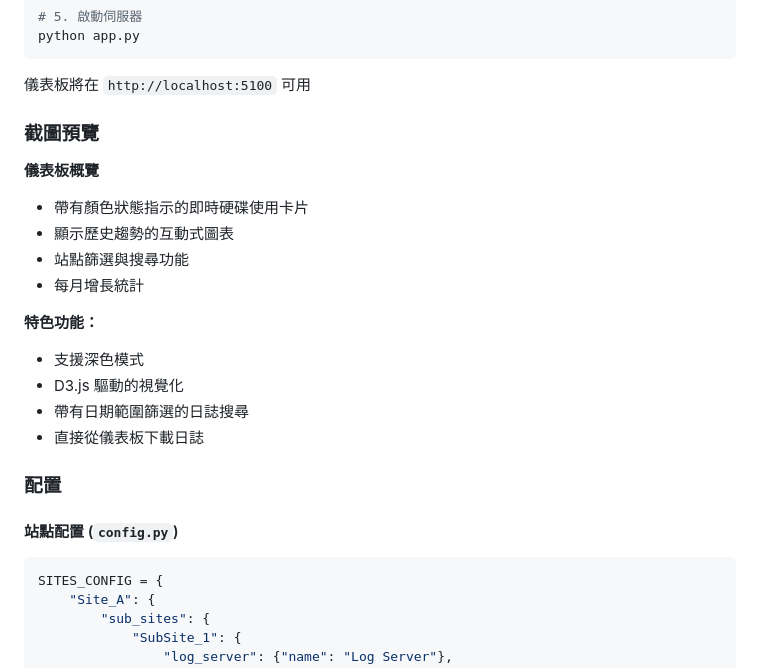
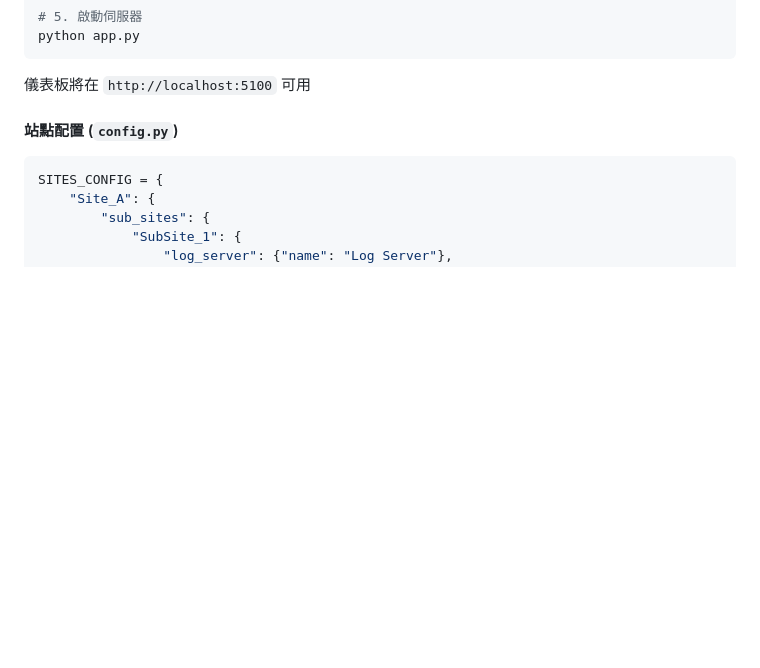
Before and after one commit to mile-chang/logHive, a Markdown page: README.zh-TW.md, the part around the change. Rendered like a GitHub page; blank space fills up the shorter version.

````diff
--- a/README.zh-TW.md
+++ b/README.zh-TW.md
@@ -141,22 +141,6 @@ python app.py
 ```
 
 儀表板將在 `http://localhost:5100` 可用
-
-### 截圖預覽
-
-**儀表板概覽**
-- 帶有顏色狀態指示的即時硬碟使用卡片
-- 顯示歷史趨勢的互動式圖表
-- 站點篩選與搜尋功能
-- 每月增長統計
-
-**特色功能：**
-- 支援深色模式
-- D3.js 驅動的視覺化
-- 帶有日期範圍篩選的日誌搜尋
-- 直接從儀表板下載日誌
-
-### 配置
 
 #### 站點配置 (`config.py`)
 
````
Also changed, not shown: README.ja.md (+0 -16 lines), README.md (+0 -16 lines).
